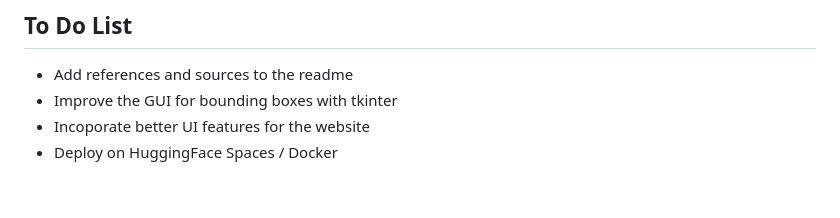
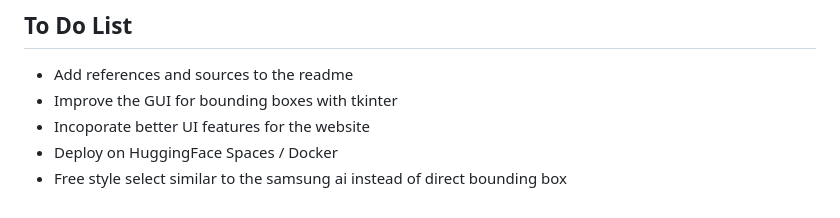
Before and after one commit to hydro-7/Generative-Object-Removal-using-DeepFillv2, a Markdown page: README.md, the part around the change. Drawn GitHub-style.

```diff
--- a/README.md
+++ b/README.md
@@ -83,3 +83,4 @@ python app.py
 - Improve the GUI for bounding boxes with tkinter
 - Incoporate better UI features for the website
 - Deploy on HuggingFace Spaces / Docker
+- Free style select similar to the samsung ai instead of direct bounding box
```
